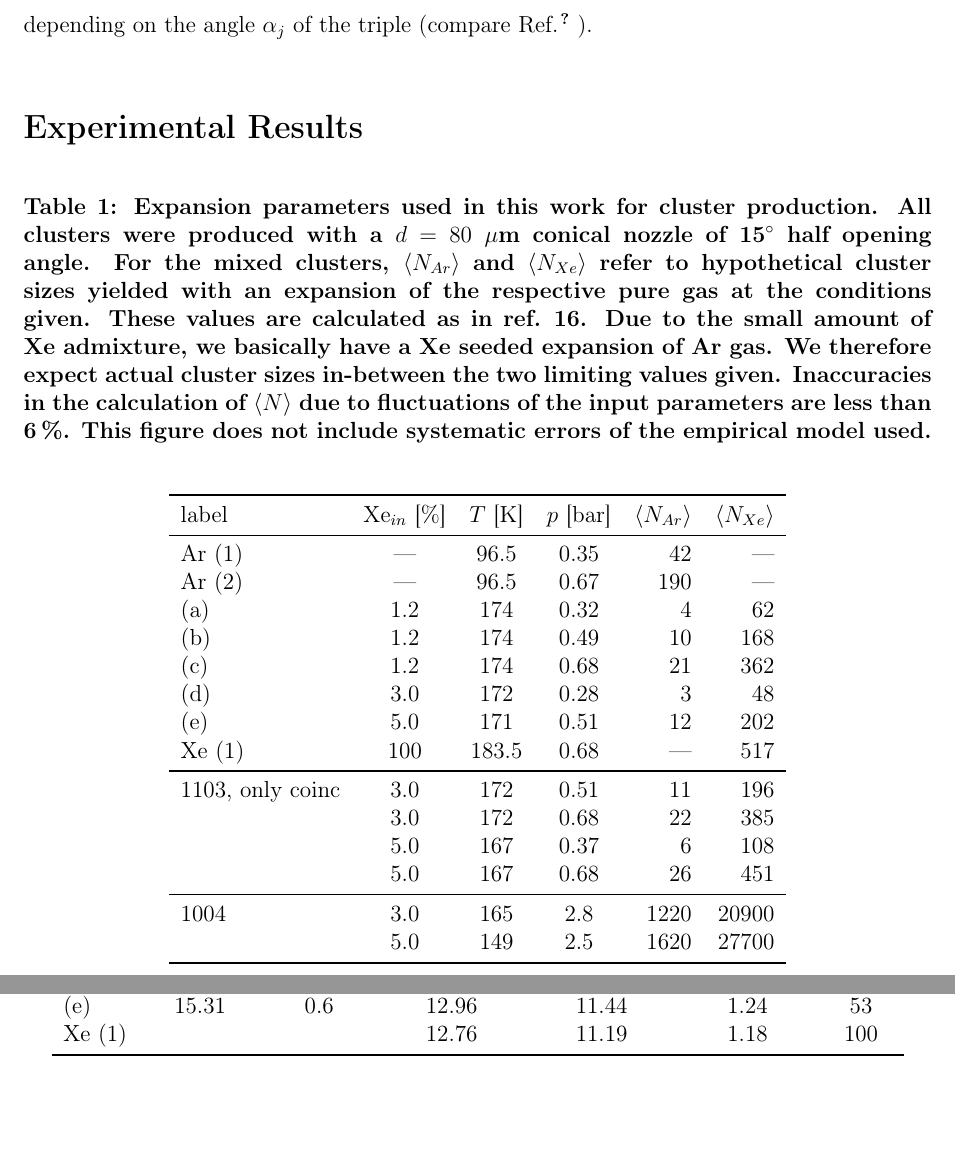
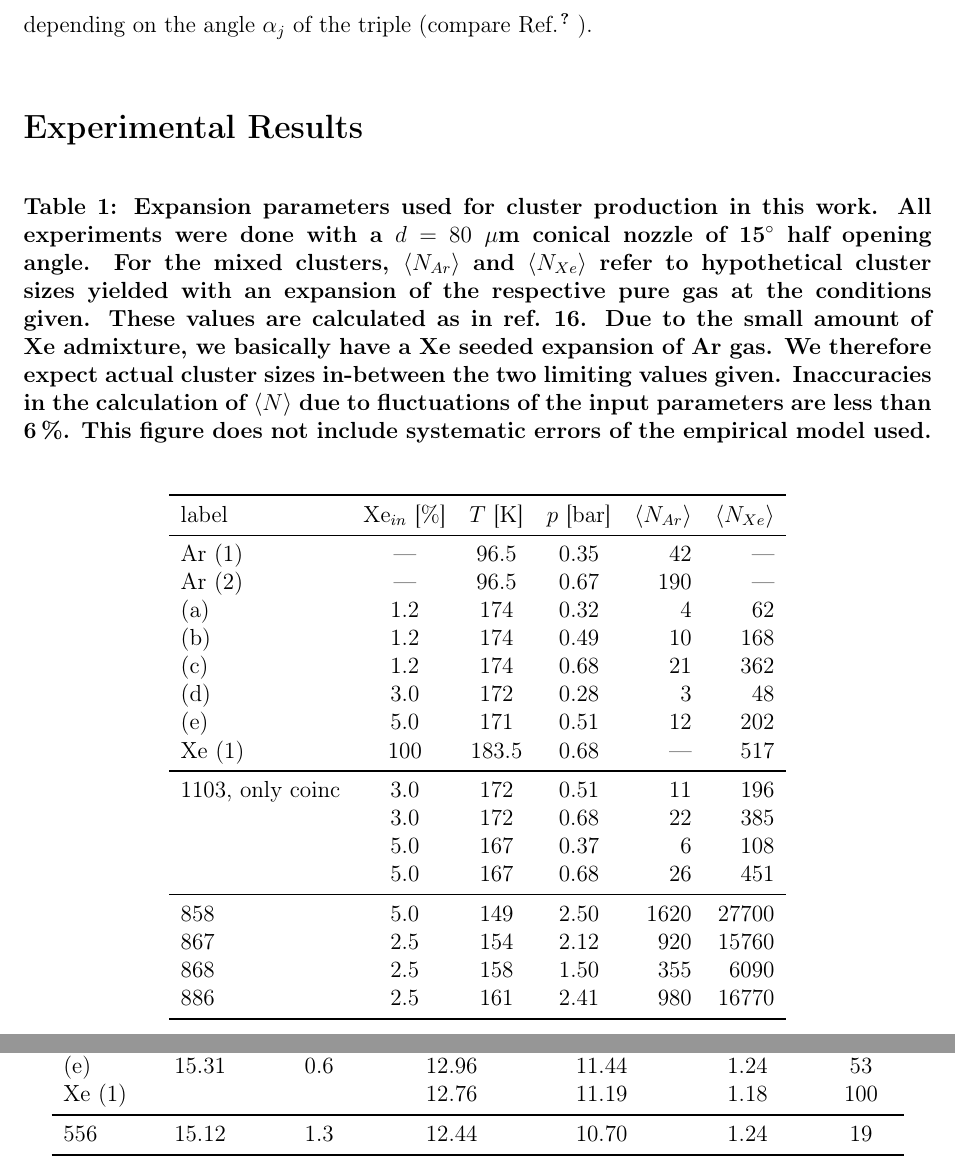
Before and after one commit to ElkeF/arxe_exp, a LaTeX paper (master.tex, which reads exp_results.tex): two parts of pages 8 and 9 of 16, joined at a grey line, cut so that both start at the same text, the shorter picture padded with empty space. Compiled offline with pdfLaTeX.

Commit message:
1004 values added, changed

```diff
--- a/exp_results.tex
+++ b/exp_results.tex
@@ -1,7 +1,7 @@
 \section{Experimental Results}
 \begin{table}
 \caption{
-Expansion parameters used in this work for cluster production. All clusters were produced with a $d = 80~\mu$m conical nozzle of 15$^\circ$ half opening angle. For the mixed clusters, $\langle N_{Ar} \rangle$ and $\langle N_{Xe} \rangle$ refer to hypothetical cluster sizes yielded with an expansion of the respective pure gas at the conditions given. These values are calculated as in ref.\ \protect\citenum{hagena1981}. Due to the small amount of Xe admixture, we basically have a Xe seeded expansion of Ar gas. We therefore expect actual cluster sizes in-between the two limiting values given. Inaccuracies in the calculation of $\langle N\rangle$ due to fluctuations of the input parameters are less than 6\,\%. This figure does not include systematic errors of the empirical model used.
+Expansion parameters used for cluster production in this work. All experiments were done with a $d = 80~\mu$m conical nozzle of 15$^\circ$ half opening angle. For the mixed clusters, $\langle N_{Ar} \rangle$ and $\langle N_{Xe} \rangle$ refer to hypothetical cluster sizes yielded with an expansion of the respective pure gas at the conditions given. These values are calculated as in ref.\ \protect\citenum{hagena1981}. Due to the small amount of Xe admixture, we basically have a Xe seeded expansion of Ar gas. We therefore expect actual cluster sizes in-between the two limiting values given. Inaccuracies in the calculation of $\langle N\rangle$ due to fluctuations of the input parameters are less than 6\,\%. This figure does not include systematic errors of the empirical model used.
 \label{tab:cluster} }
 
 \begin{tabular}{l c c c r r}
@@ -36,10 +36,14 @@ Xe (1)  & 100 & 183.5  & 0.68  & ---  &  517 \\
 % 1103 629
   & 5.0 &  167   & 0.68  &  26  &  451 \\
 \midrule
-% 1004 842
-1004  & 3.0 &  165   & 2.8   & 1220 & 20900\\
 % 1004 858
-  & 5.0 &  149   & 2.5   & 1620 & 27700\\
+858  & 5.0 &  149   & 2.50  & 1620 & 27700\\
+% 1004 867
+867  & 2.5 &  154   & 2.12  &  920 & 15760\\
+% 1004 868
+868  & 2.5 &  158   & 1.50  &  355 &  6090\\
+% 1004 886
+886  & 2.5 &  161   & 2.41  &  980 & 16770\\
 %
 \bottomrule
 \end{tabular}
@@ -74,6 +78,10 @@ Xe (1)  & 100 & 183.5  & 0.68  & ---  &  517 \\
 % 0506
 Xe (1) & & & 12.76 & 11.19 & 1.18 & 100\\
 %
+\midrule
+%
+%  1004  886  (UHe, c.g. + roi values)
+ 556 & 15.12 & 1.3 & 12.44 & 10.70 & 1.24 & 19\\
 \bottomrule
 \end{tabular}
 \end{table}
```
